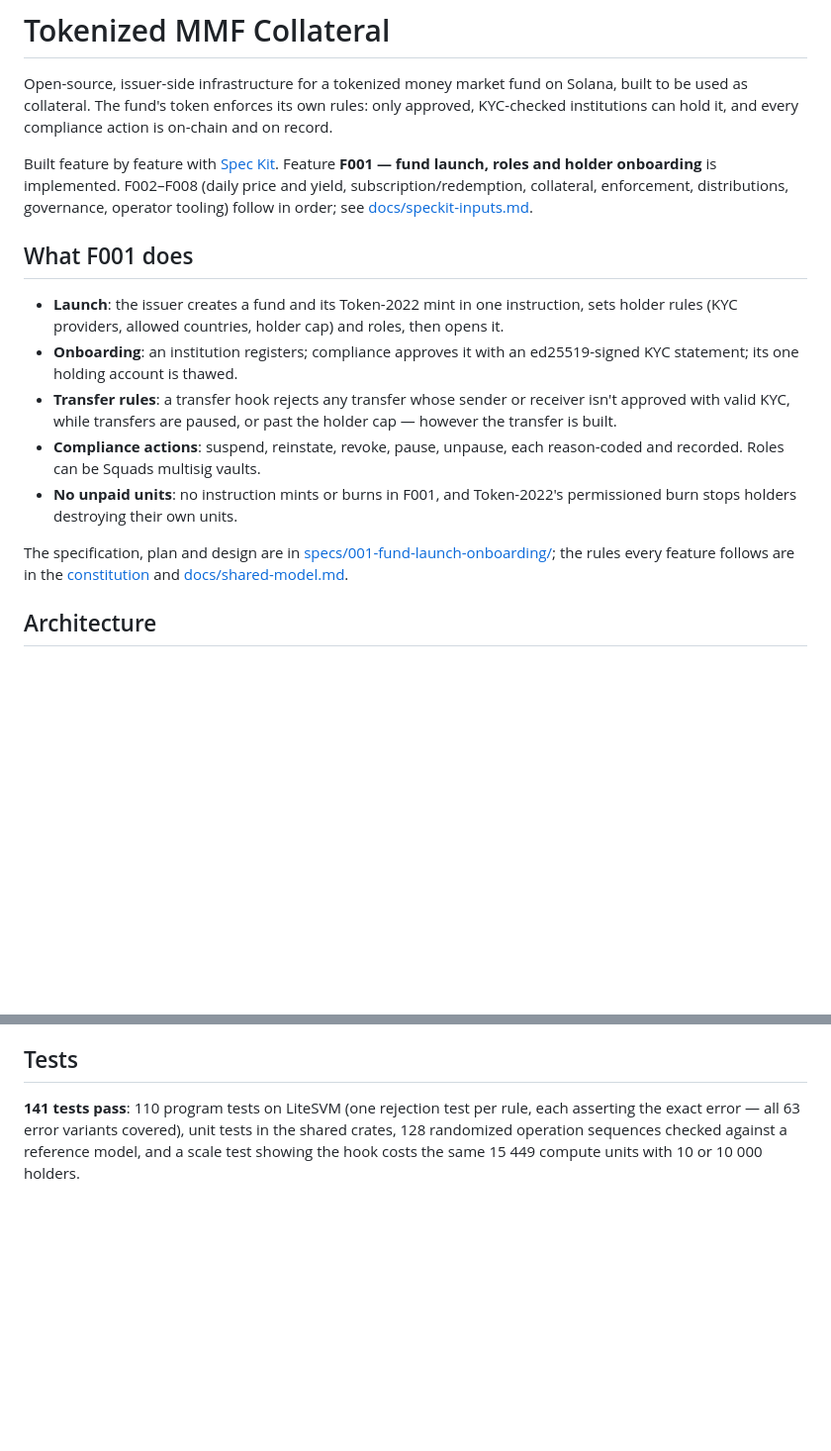
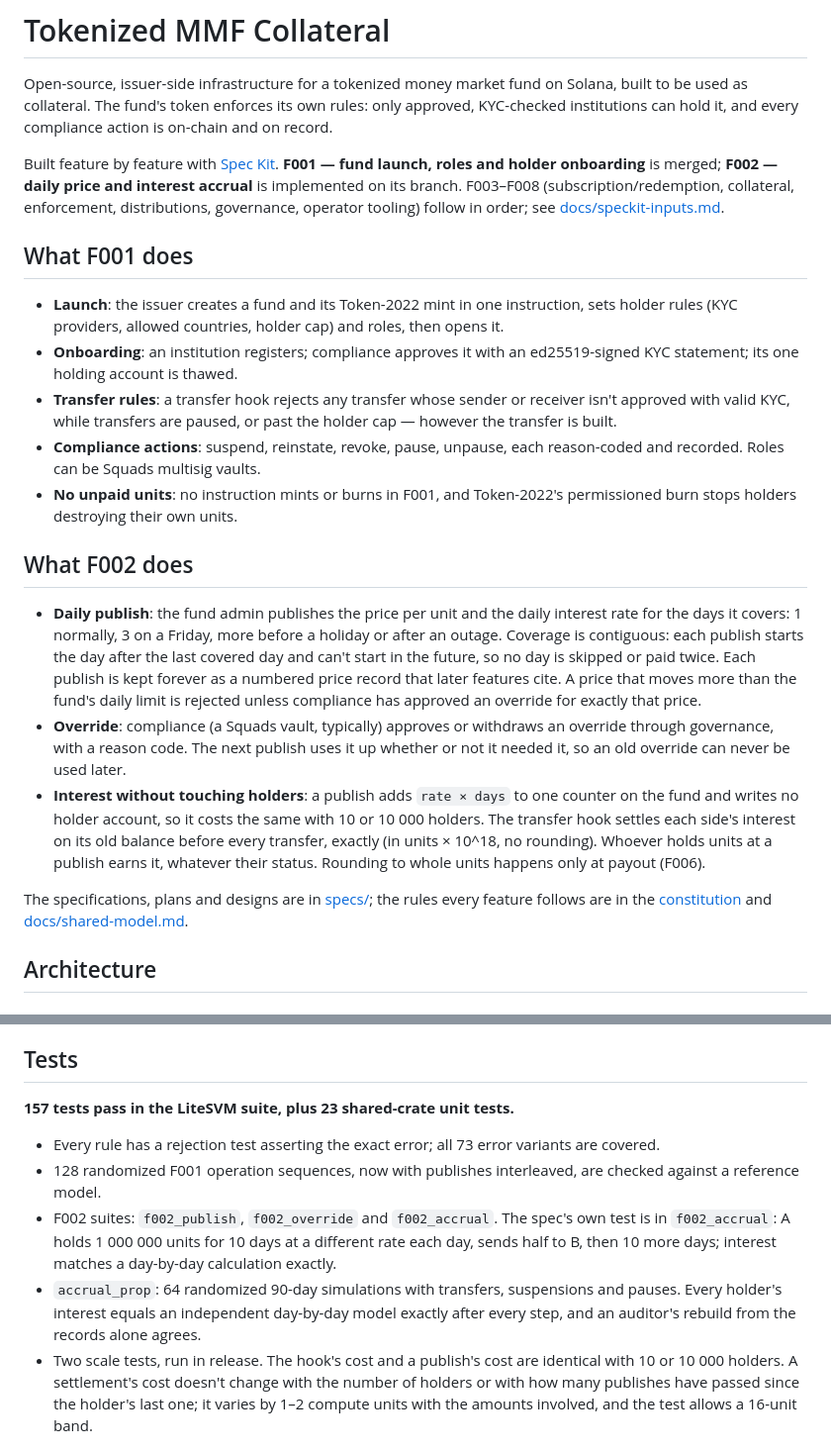
Before and after one commit to jaxter03/tokenized-mmf-collateral, a Markdown page: README.md, 2 parts joined by grey strips. Shown at 99% size. GitHub-like rendering; blank space fills up the shorter version.

Commit message:
F002 T037-T038: README for F002; human review checklist
Co-Authored-By: Claude Opus 5.5 <noreply@anthropic.com>

```diff
--- a/README.md
+++ b/README.md
@@ -4,10 +4,11 @@ Open-source, issuer-side infrastructure for a tokenized money market fund on Sol
 used as collateral. The fund's token enforces its own rules: only approved, KYC-checked
 institutions can hold it, and every compliance action is on-chain and on record.
 
-Built feature by feature with [Spec Kit](https://github.com/github/spec-kit). Feature **F001 — fund
-launch, roles and holder onboarding** is implemented. F002–F008 (daily price and yield,
-subscription/redemption, collateral, enforcement, distributions, governance, operator tooling)
-follow in order; see [docs/speckit-inputs.md](docs/speckit-inputs.md).
+Built feature by feature with [Spec Kit](https://github.com/github/spec-kit). **F001 — fund
+launch, roles and holder onboarding** is merged; **F002 — daily price and interest accrual** is
+implemented on its branch. F003–F008 (subscription/redemption, collateral, enforcement,
+distributions, governance, operator tooling) follow in order; see
+[docs/speckit-inputs.md](docs/speckit-inputs.md).
 
 ## What F001 does
 
@@ -23,8 +24,25 @@ follow in order; see [docs/speckit-inputs.md](docs/speckit-inputs.md).
 - **No unpaid units**: no instruction mints or burns in F001, and Token-2022's permissioned burn
   stops holders destroying their own units.
 
-The specification, plan and design are in [specs/001-fund-launch-onboarding/](specs/001-fund-launch-onboarding/);
-the rules every feature follows are in the [constitution](.specify/memory/constitution.md) and
+## What F002 does
+
+- **Daily publish**: the fund admin publishes the price per unit and the daily interest rate for
+  the days it covers: 1 normally, 3 on a Friday, more before a holiday or after an outage.
+  Coverage is contiguous: each publish starts the day after the last covered day and can't start
+  in the future, so no day is skipped or paid twice. Each publish is kept forever as a numbered
+  price record that later features cite. A price that moves more than the fund's daily limit is
+  rejected unless compliance has approved an override for exactly that price.
+- **Override**: compliance (a Squads vault, typically) approves or withdraws an override through
+  governance, with a reason code. The next publish uses it up whether or not it needed it, so an
+  old override can never be used later.
+- **Interest without touching holders**: a publish adds `rate × days` to one counter on the fund
+  and writes no holder account, so it costs the same with 10 or 10 000 holders. The transfer hook
+  settles each side's interest on its old balance before every transfer, exactly (in units ×
+  10^18, no rounding). Whoever holds units at a publish earns it, whatever their status. Rounding
+  to whole units happens only at payout (F006).
+
+The specifications, plans and designs are in [specs/](specs/); the rules every feature follows
+are in the [constitution](.specify/memory/constitution.md) and
 [docs/shared-model.md](docs/shared-model.md).
 
 ## Architecture
@@ -143,10 +162,20 @@ holder's full status history can be rebuilt from those events alone.
 
 ## Tests
 
-**141 tests pass**: 110 program tests on LiteSVM (one rejection test per rule, each asserting the
-exact error — all 63 error variants covered), unit tests in the shared crates, 128 randomized
-operation sequences checked against a reference model, and a scale test showing the hook costs the
-same 15 449 compute units with 10 or 10 000 holders.
+**157 tests pass in the LiteSVM suite, plus 23 shared-crate unit tests.**
+- Every rule has a rejection test asserting the exact error; all 73 error variants are covered.
+- 128 randomized F001 operation sequences, now with publishes interleaved, are checked against a
+  reference model.
+- F002 suites: `f002_publish`, `f002_override` and `f002_accrual`. The spec's own test is in
+  `f002_accrual`: A holds 1 000 000 units for 10 days at a different rate each day, sends half to
+  B, then 10 more days; interest matches a day-by-day calculation exactly.
+- `accrual_prop`: 64 randomized 90-day simulations with transfers, suspensions and pauses. Every
+  holder's interest equals an independent day-by-day model exactly after every step, and an
+  auditor's rebuild from the records alone agrees.
+- Two scale tests, run in release. The hook's cost and a publish's cost are identical with 10 or
+  10 000 holders. A settlement's cost doesn't change with the number of holders or with how many
+  publishes have passed since the holder's last one; it varies by 1–2 compute units with the
+  amounts involved, and the test allows a 16-unit band.
 
 ![F001 program tests passing on LiteSVM](docs/images/tests-litesvm.png)
 
```
Also changed, not shown: other parts of README.md (+22 -12 lines), specs/002-daily-price-accrual/review.md (added, +131 -0 lines), specs/002-daily-price-accrual/tasks.md (+2 -2 lines).
